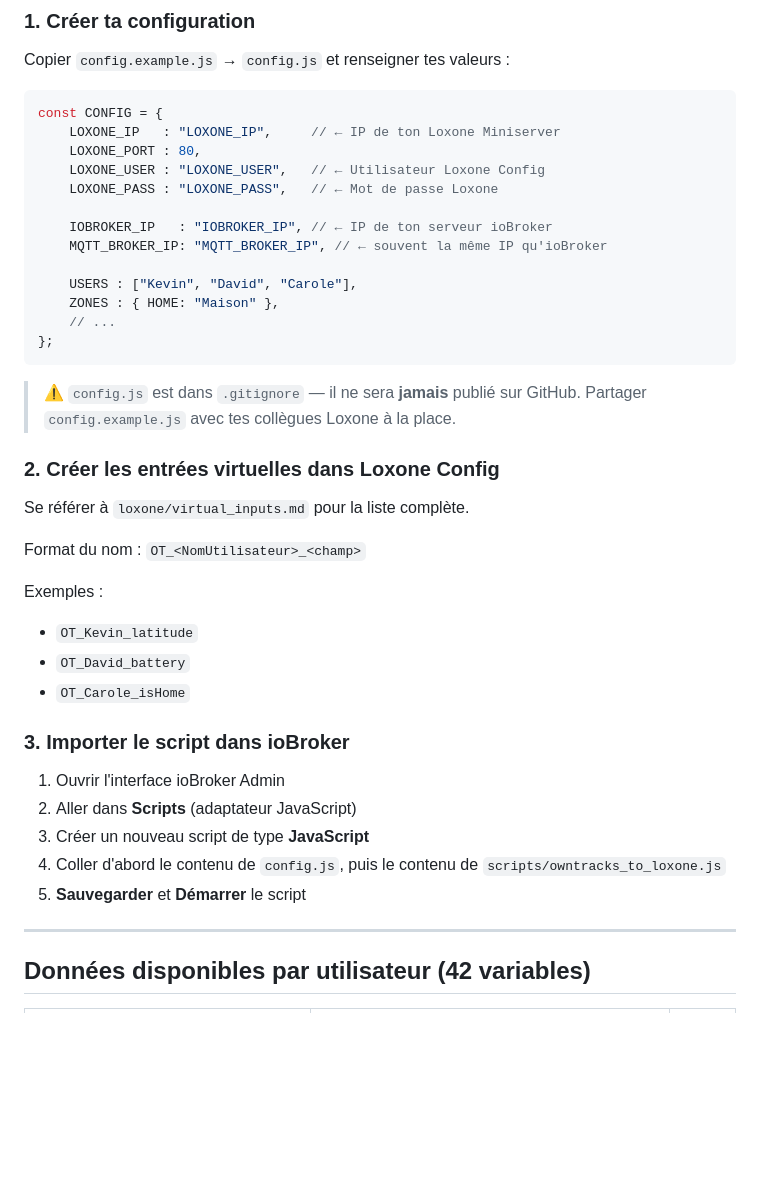
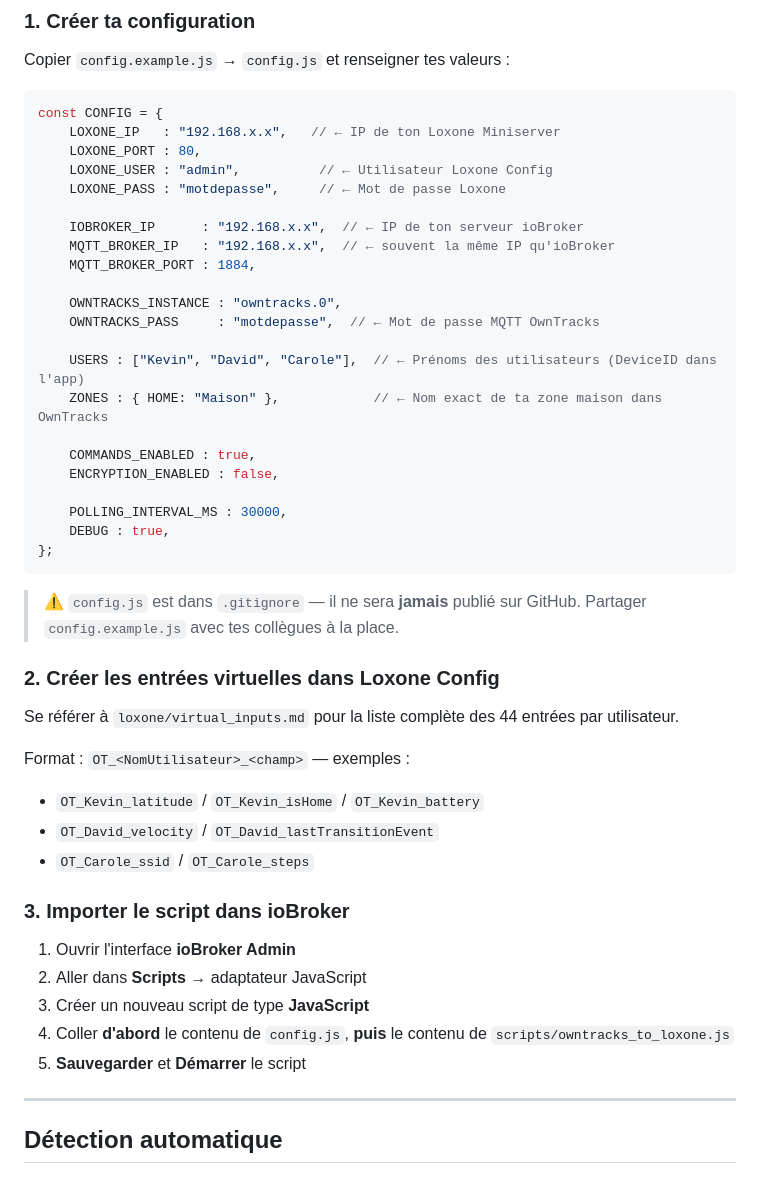
Before and after one commit to Jamsta/owntrack-iobroker-loxone, a Markdown page: README.md, the part around one of its changes. Rendered like a GitHub page; blank space fills up the shorter version.

````diff
--- a/README.md
+++ b/README.md
@@ -90,43 +90,50 @@ Copier `config.example.js` → `config.js` et renseigner tes valeurs :
 
 ```javascript
 const CONFIG = {
-    LOXONE_IP   : "LOXONE_IP",     // ← IP de ton Loxone Miniserver
+    LOXONE_IP   : "192.168.x.x",   // ← IP de ton Loxone Miniserver
     LOXONE_PORT : 80,
-    LOXONE_USER : "LOXONE_USER",   // ← Utilisateur Loxone Config
-    LOXONE_PASS : "LOXONE_PASS",   // ← Mot de passe Loxone
+    LOXONE_USER : "admin",          // ← Utilisateur Loxone Config
+    LOXONE_PASS : "motdepasse",     // ← Mot de passe Loxone
 
-    IOBROKER_IP   : "IOBROKER_IP", // ← IP de ton serveur ioBroker
-    MQTT_BROKER_IP: "MQTT_BROKER_IP", // ← souvent la même IP qu'ioBroker
+    IOBROKER_IP      : "192.168.x.x",  // ← IP de ton serveur ioBroker
+    MQTT_BROKER_IP   : "192.168.x.x",  // ← souvent la même IP qu'ioBroker
+    MQTT_BROKER_PORT : 1884,
 
-    USERS : ["Kevin", "David", "Carole"],
-    ZONES : { HOME: "Maison" },
-    // ...
+    OWNTRACKS_INSTANCE : "owntracks.0",
+    OWNTRACKS_PASS     : "motdepasse",  // ← Mot de passe MQTT OwnTracks
+
+    USERS : ["Kevin", "David", "Carole"],  // ← Prénoms des utilisateurs (DeviceID dans l'app)
+    ZONES : { HOME: "Maison" },            // ← Nom exact de ta zone maison dans OwnTracks
+
+    COMMANDS_ENABLED : true,
+    ENCRYPTION_ENABLED : false,
+
+    POLLING_INTERVAL_MS : 30000,
+    DEBUG : true,
 };
 ```
 
 > ⚠️ `config.js` est dans `.gitignore` — il ne sera **jamais** publié sur GitHub.
-> Partager `config.example.js` avec tes collègues Loxone à la place.
+> Partager `config.example.js` avec tes collègues à la place.
 
 ### 2. Créer les entrées virtuelles dans Loxone Config
 
-Se référer à `loxone/virtual_inputs.md` pour la liste complète.
+Se référer à `loxone/virtual_inputs.md` pour la liste complète des 44 entrées par utilisateur.
 
-Format du nom : `OT_<NomUtilisateur>_<champ>`
-
-Exemples :
-- `OT_Kevin_latitude`
-- `OT_David_battery`
-- `OT_Carole_isHome`
+Format : `OT_<NomUtilisateur>_<champ>`  — exemples :
+- `OT_Kevin_latitude` / `OT_Kevin_isHome` / `OT_Kevin_battery`
+- `OT_David_velocity` / `OT_David_lastTransitionEvent`
+- `OT_Carole_ssid` / `OT_Carole_steps`
 
 ### 3. Importer le script dans ioBroker
 
-1. Ouvrir l'interface ioBroker Admin
-2. Aller dans **Scripts** (adaptateur JavaScript)
+1. Ouvrir l'interface **ioBroker Admin**
+2. Aller dans **Scripts** → adaptateur JavaScript
 3. Créer un nouveau script de type **JavaScript**
-4. Coller d'abord le contenu de `config.js`, puis le contenu de `scripts/owntracks_to_loxone.js`
+4. Coller **d'abord** le contenu de `config.js`, **puis** le contenu de `scripts/owntracks_to_loxone.js`
 5. **Sauvegarder** et **Démarrer** le script
 
 ---
 
-## Données disponibles par utilisateur (42 variables)
+## Détection automatique
 
````
Also changed, not shown: other parts of README.md (+145 -94 lines).
